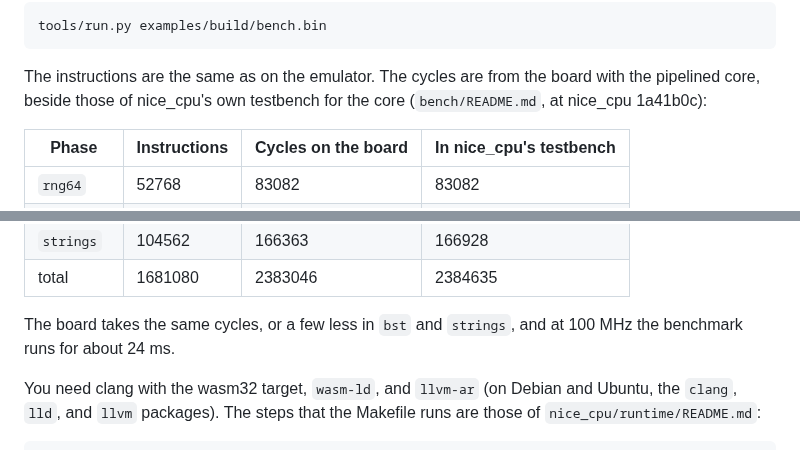
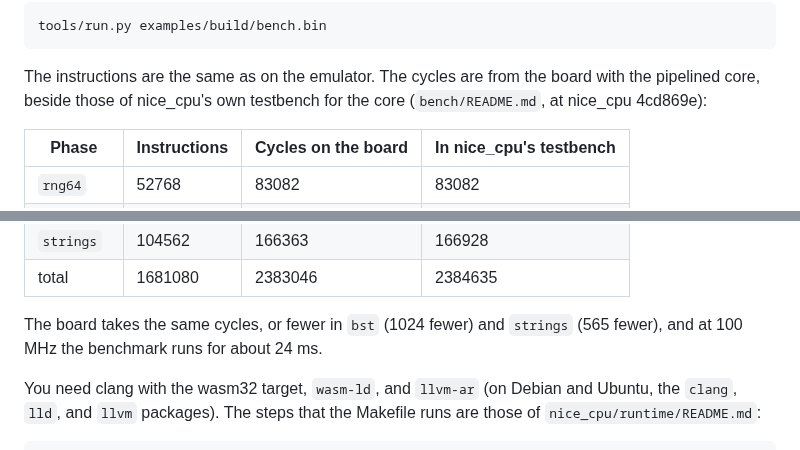
Before and after one commit to MJoergen/NiceMonMEGA65, a Markdown page: README.md, 2 parts joined by grey strips. Rendered like a GitHub page.

Commit message:
Correct the multi-cycle fetch statistics and the bench wording
EMULATOR.md said that with NICE=multi the fetch statistics words read 0.
FS_CYCLES and FS_HIST still count there (MICROARCH.md §8.1), and only the
other words read 0. The README said the board takes "a few less" cycles in
bst and strings, but the difference is 1024 and 565, and it cited nice_cpu
1a41b0c instead of the submodule's 4cd869e.

Co-Authored-By: Claude Sonnet 5.5 <noreply@anthropic.com>

```diff
--- a/README.md
+++ b/README.md
@@ -228,7 +228,7 @@ runs it:
 
 The instructions are the same as on the emulator. The cycles are from the
 board with the pipelined core, beside those of nice_cpu's own testbench
-for the core (`bench/README.md`, at nice_cpu 1a41b0c):
+for the core (`bench/README.md`, at nice_cpu 4cd869e):
 
 | Phase | Instructions | Cycles on the board | In nice_cpu's testbench |
 |---|---|---|---|
@@ -240,8 +240,8 @@ for the core (`bench/README.md`, at nice_cpu 1a41b0c):
 | `strings` | 104562 | 166363 | 166928 |
 | total | 1681080 | 2383046 | 2384635 |
 
-The board takes the same cycles, or a few less in `bst` and `strings`,
-and at 100 MHz the benchmark runs for about 24 ms.
+The board takes the same cycles, or fewer in `bst` (1024 fewer) and
+`strings` (565 fewer), and at 100 MHz the benchmark runs for about 24 ms.
 
 You need clang with the wasm32 target, `wasm-ld`, and `llvm-ar` (on Debian
 and Ubuntu, the `clang`, `lld`, and `llvm` packages). The steps that the
```
Also changed, not shown: EMULATOR.md (+1 -1 lines).
